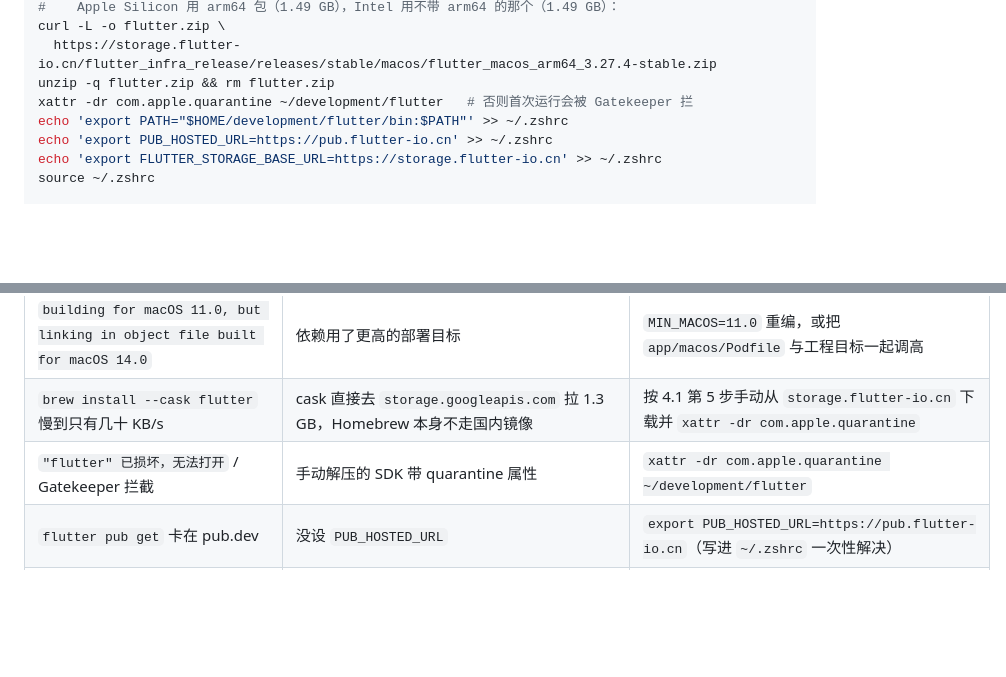
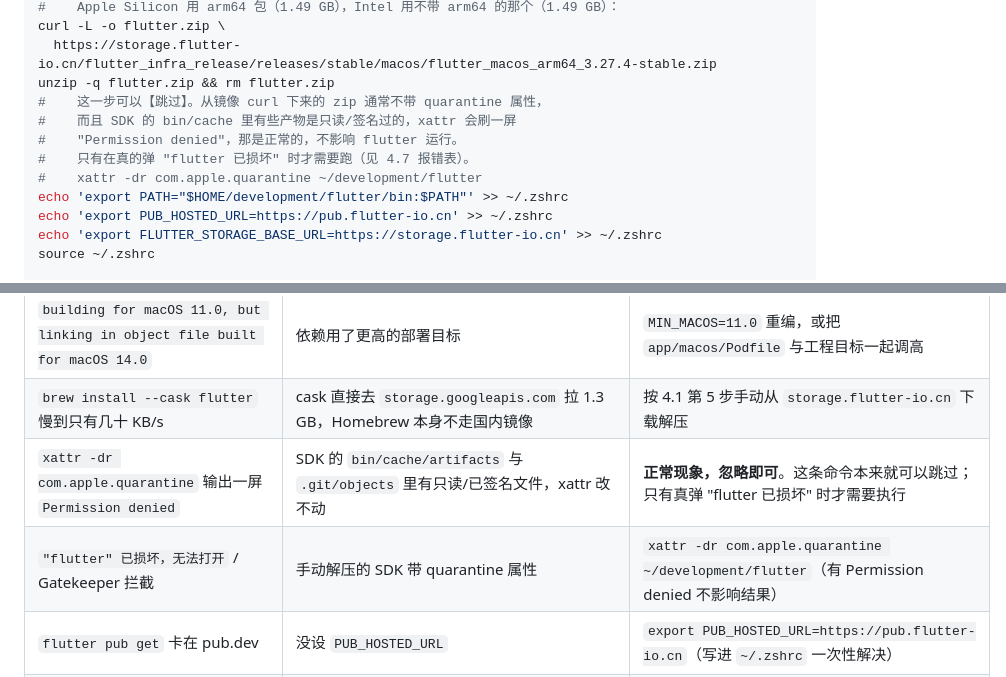
Before and after one commit to LXinH3RT/LanPlayer, a Markdown page: docs/build.md, 2 parts joined by grey strips. Rendered like a GitHub page; blank space fills up the shorter version.

Commit message:
docs: xattr -dr 的 Permission denied 属正常现象,该步可跳过
用户实测 `xattr -dr com.apple.quarantine ~/development/flutter` 在
bin/cache/artifacts 的 dylib/iproxy 与 .git/objects 上报一屏 Errno 13。

- 从镜像 curl 下来的 zip 本来就不带 quarantine,这步并不必要
- 报错的都是只读/已签名产物,xattr 改不动属预期,不影响 flutter 运行
- 4.1 第 5 步改为默认跳过;4.7 报错表补一行对照

```diff
--- a/docs/build.md
+++ b/docs/build.md
@@ -213,7 +213,11 @@ mkdir -p ~/development && cd ~/development
 curl -L -o flutter.zip \
   https://storage.flutter-io.cn/flutter_infra_release/releases/stable/macos/flutter_macos_arm64_3.27.4-stable.zip
 unzip -q flutter.zip && rm flutter.zip
-xattr -dr com.apple.quarantine ~/development/flutter   # 否则首次运行会被 Gatekeeper 拦
+#    这一步可以【跳过】。从镜像 curl 下来的 zip 通常不带 quarantine 属性，
+#    而且 SDK 的 bin/cache 里有些产物是只读/签名过的，xattr 会刷一屏
+#    "Permission denied"，那是正常的，不影响 flutter 运行。
+#    只有在真的弹 "flutter 已损坏" 时才需要跑（见 4.7 报错表）。
+#    xattr -dr com.apple.quarantine ~/development/flutter
 echo 'export PATH="$HOME/development/flutter/bin:$PATH"' >> ~/.zshrc
 echo 'export PUB_HOSTED_URL=https://pub.flutter-io.cn' >> ~/.zshrc
 echo 'export FLUTTER_STORAGE_BASE_URL=https://storage.flutter-io.cn' >> ~/.zshrc
@@ -430,8 +434,9 @@ iPad 与 iPhone 是同一个 iOS 包；`TARGETED_DEVICE_FAMILY = "1,2"` 已包
 | `WARN \| [OSX] keys: Missing primary key for \`source\` attribute. The acceptable ones are: git, hg, http, svn` | `s.source = { :path => '.' }` 没有主键；本地 path 依赖时 CocoaPods 只当警告，但它和上面那条 ERROR 一起出现时容易看漏 | 已修：`s.source` 改成 `{ :git => '…LanPlayer.git', :tag => s.version.to_s }`（这个 pod 实际由 `app/*/Podfile` 的 path 依赖引入，source 只为过校验） |
 | `library not found for -llanplayer` | 4.2 没成功（`native/third_party/lanplayer/apple/lib` 不存在） | 重跑 `SLICES=macosx ./scripts/build_apple_deps.sh` |
 | `building for macOS 11.0, but linking in object file built for macOS 14.0` | 依赖用了更高的部署目标 | `MIN_MACOS=11.0` 重编，或把 `app/macos/Podfile` 与工程目标一起调高 |
-| `brew install --cask flutter` 慢到只有几十 KB/s | cask 直接去 `storage.googleapis.com` 拉 1.3 GB，Homebrew 本身不走国内镜像 | 按 4.1 第 5 步手动从 `storage.flutter-io.cn` 下载并 `xattr -dr com.apple.quarantine` |
-| `"flutter" 已损坏，无法打开` / Gatekeeper 拦截 | 手动解压的 SDK 带 quarantine 属性 | `xattr -dr com.apple.quarantine ~/development/flutter` |
+| `brew install --cask flutter` 慢到只有几十 KB/s | cask 直接去 `storage.googleapis.com` 拉 1.3 GB，Homebrew 本身不走国内镜像 | 按 4.1 第 5 步手动从 `storage.flutter-io.cn` 下载解压 |
+| `xattr -dr com.apple.quarantine` 输出一屏 `Permission denied` | SDK 的 `bin/cache/artifacts` 与 `.git/objects` 里有只读/已签名文件，xattr 改不动 | **正常现象，忽略即可**。这条命令本来就可以跳过；只有真弹 "flutter 已损坏" 时才需要执行 |
+| `"flutter" 已损坏，无法打开` / Gatekeeper 拦截 | 手动解压的 SDK 带 quarantine 属性 | `xattr -dr com.apple.quarantine ~/development/flutter`（有 Permission denied 不影响结果） |
 | `flutter pub get` 卡在 pub.dev | 没设 `PUB_HOSTED_URL` | `export PUB_HOSTED_URL=https://pub.flutter-io.cn`（写进 `~/.zshrc` 一次性解决） |
 | App 能开但连不上 SMB | macOS 沙盒拦 445 出站 | 确认 `Runner/*.entitlements` 里有 `com.apple.security.network.client` |
 
```
